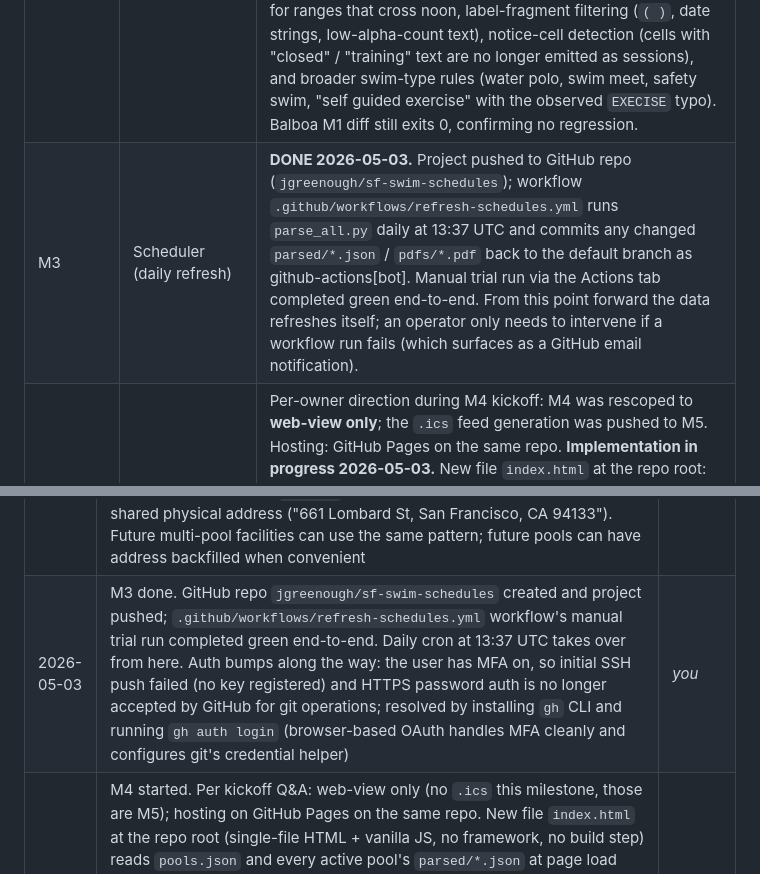
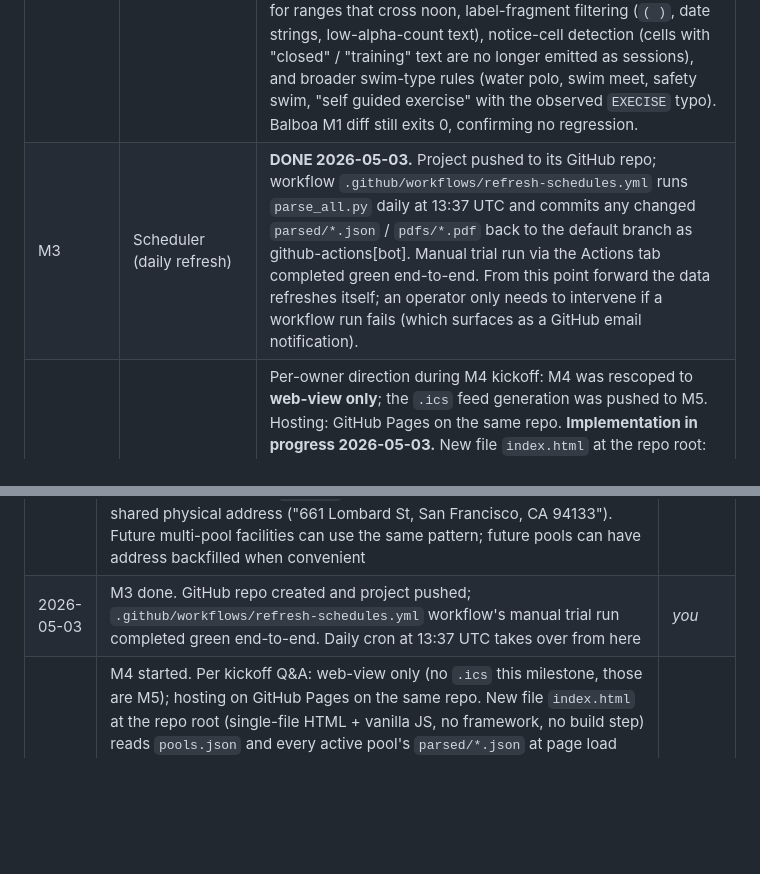
Before and after one commit to jgreenough/-sf-swim-schedules, a Markdown page: PRD.md, 2 parts joined by grey strips. Rendered like a GitHub page; blank space fills up the shorter version.

Commit message:
Scrub PRD of personal references (username, auth narrative)

```diff
--- a/PRD.md
+++ b/PRD.md
@@ -200,7 +200,7 @@ Per project guidance, default to collecting **no PII**:
 | M0 | Data inventory | All in-scope pool *page* URLs (per §5.0) collected and committed to the pool inventory (`pools.json` — done). One sample PDF saved per pool. **Test condition: `check_pool_pages.py` walks the per-poll discovery sequence end-to-end for every pool — (1) GET the `source_page_url` and assert HTTP 200, (2) parse the HTML, extract anchors with their visible text, and assert at least one PDF link is discoverable, (3) follow the chosen PDF link and assert it returns HTTP 200 with a PDF content-type, (4) **content-verify the chosen PDF** by extracting first-page text and confirming it looks like a schedule (multiple time patterns + day-of-week mentions, or explicit `Lap Swim`/`Family Swim` labels). Step 4 requires `pip3 install pypdf` (one-time, optional but recommended); when pypdf is missing the step is skipped with a warning rather than failing the run. The script also independently flags **suspicious choices** — chosen URLs whose text/URL contains an excluded term, anchors with no visible text, or URLs shared with another pool's choice — and prints the full candidate list for any suspicious or failing pool, so disambiguation problems are visible at a glance. Required pools must all pass; pools flagged `seasonal: true` may pass with no PDF outside their swim season. The check runs on every change to `pools.json` (e.g., as a CI step) and is what marks M0 done.** |
 | M1 | One pool, end-to-end | **DONE 2026-05-03.** Pilot: Balboa. Parser `parse_schedule.py` produces all 29 sessions (Tue 7, Wed 5, Thu 6, Fri 6, Sat 5) with correct times, correct normalized `swim_type`, and verbatim `raw_swim_type`. `diff_sessions.py balboa` exits 0 against the hand-transcribed `parsed/balboa_expected.json` ground-truth fixture. Acceptance approach was promoted from option (a) eyeball to option (c) structural assertions once the owner supplied per-day session counts; that gave us a precise diff target instead of a "looks about right" judgment. |
 | M2 | All pools (parser generalization) | **DONE 2026-05-03.** Parser generalizes across all 9 active pool entries (Sava skipped — `maintenance: true`) with **zero unknown labels** and zero suspect time ranges. Total: 241 sessions parsed cleanly. North Beach split into TWO pool entries (`north_beach_warm`, `north_beach_cool`) because the facility has separate warm and cool pools with their own schedules on a 2-page PDF; the inventory schema gained an optional `pdf_page_filter` field for multi-pool facilities, and the parser routes each entry to its own page via temperature-string matching. Schema also gained an optional `address` field (populated for North Beach so far). Several parser improvements landed during M2: smart time-period inference for ranges that cross noon, label-fragment filtering (`( )`, date strings, low-alpha-count text), notice-cell detection (cells with "closed" / "training" text are no longer emitted as sessions), and broader swim-type rules (water polo, swim meet, safety swim, "self guided exercise" with the observed `EXECISE` typo). Balboa M1 diff still exits 0, confirming no regression. |
-| M3 | Scheduler (daily refresh) | **DONE 2026-05-03.** Project pushed to GitHub repo (`jgreenough/sf-swim-schedules`); workflow `.github/workflows/refresh-schedules.yml` runs `parse_all.py` daily at 13:37 UTC and commits any changed `parsed/*.json` / `pdfs/*.pdf` back to the default branch as github-actions[bot]. Manual trial run via the Actions tab completed green end-to-end. From this point forward the data refreshes itself; an operator only needs to intervene if a workflow run fails (which surfaces as a GitHub email notification). |
+| M3 | Scheduler (daily refresh) | **DONE 2026-05-03.** Project pushed to its GitHub repo; workflow `.github/workflows/refresh-schedules.yml` runs `parse_all.py` daily at 13:37 UTC and commits any changed `parsed/*.json` / `pdfs/*.pdf` back to the default branch as github-actions[bot]. Manual trial run via the Actions tab completed green end-to-end. From this point forward the data refreshes itself; an operator only needs to intervene if a workflow run fails (which surfaces as a GitHub email notification). |
 | M4 | Web view (filterable schedule browser) | Per-owner direction during M4 kickoff: M4 was rescoped to **web-view only**; the `.ics` feed generation was pushed to M5. Hosting: GitHub Pages on the same repo. **Implementation in progress 2026-05-03.** New file `index.html` at the repo root: plain HTML + vanilla JS, no build step or framework. Loads `pools.json` and every active pool's `parsed/*.json` in parallel via `fetch()`, builds filter chips for swim type / day / pool, supports a start-time range, syncs filter state to the URL hash so links are shareable, and renders results grouped by day-of-week with color-coded swim-type chips. Defaults to Lap Swim + Family Swim selected (per §5.3). Mobile-friendly via media queries. Supports both light and dark mode via `prefers-color-scheme`. M4 done when the page is deployed and reachable at the GitHub Pages URL. |
 | M5 | Change detection + alerts | RSS feed of schedule changes published; visible "last updated" stamps. (Bumped from M4 per the M3 split.) |
 | M6 (optional) | Public launch | Privacy notice, contact alias, accessibility pass, public URL announced. (Bumped from M5.) |
@@ -264,5 +264,5 @@ These are the gaps I couldn't fill from our discussion:
 | 2026-05-03 | M2 started. Per kickoff Q&A: validation = session counts + sanity checks (not full hand-transcription); scheduler deferred to M3. New runner `parse_all.py` shells out to `parse_schedule.py` for every active pool in the inventory (skips maintenance-flagged Sava), reads the resulting JSONs, prints a summary table with total + per-day session counts, and flags any pool that fails sanity checks (`_MIN_TOTAL_SESSIONS=10`, ≥3 active days, must have lap_swim AND family_swim). Optional `--diff` flag also runs `diff_sessions.py` per pool against any expected fixtures that exist (currently only Balboa). Exits 1 if any pool failed or warned, so it's CI-friendly | _you_ |
 | 2026-05-03 | First M2 multi-pool run found: 7 pools clean, North Beach at 52 (outlier — investigation revealed it's a **dual-pool facility** with warm + cool pools on a 2-page schedule; counts are real). Diagnosed and fixed three classes of issue surfaced by the larger pool corpus: (1) **time-period inference bug** — when only end has am/pm, propagating to start naively breaks ranges that cross noon (e.g., "10:30 - 12:00 pm" was parsed as 22:30-12:00 instead of 10:30-12:00); fixed by trying same-period first and falling back to opposite if the range goes backwards; (2) **junk labels** — Garfield emitted "( )" sessions, MLK emitted date-fragment sessions ("April 16,"); added `_is_real_label` filter on min-alpha-count and date-fragment patterns; (3) **notice cells** — Rossi has a "3rd Thursday of month pool closed 11:00-2:00 for training" cell that was being parsed as a real session with label "for training"; fixed by always combining same-line text with scan-upward context (so the full "...closed for training" text reaches normalization), and dropping any session normalized as `swim_type: closed`. Also broadened swim-type rules: water polo, swim meet, safety swim/splash, self-guided exer(c)ise with the observed typo. **Result: zero unknown labels, zero suspect times across all 9 pool entries; M2 done** | _you_ |
 | 2026-05-03 | Per owner direction, North Beach split into two pool entries (`north_beach_warm`, `north_beach_cool`) sharing the same `source_page_url` and `address`. Pool inventory schema gained an optional `pdf_page_filter` string; `parse_pdf` accepts an optional `page_filter` parameter and skips pages whose extracted text doesn't contain the marker. Initial filters were `WARM POOL` / `COOL POOL` but those colored-text headers don't survive pdfplumber extraction; switched to temperature markers `86°F` / `76°F` which are reliably present on each page. Schema also gained an optional `address` field, populated for North Beach with the shared physical address ("661 Lombard St, San Francisco, CA 94133"). Future multi-pool facilities can use the same pattern; future pools can have address backfilled when convenient | _you_ |
-| 2026-05-03 | M3 done. GitHub repo `jgreenough/sf-swim-schedules` created and project pushed; `.github/workflows/refresh-schedules.yml` workflow's manual trial run completed green end-to-end. Daily cron at 13:37 UTC takes over from here. Auth bumps along the way: the user has MFA on, so initial SSH push failed (no key registered) and HTTPS password auth is no longer accepted by GitHub for git operations; resolved by installing `gh` CLI and running `gh auth login` (browser-based OAuth handles MFA cleanly and configures git's credential helper) | _you_ |
+| 2026-05-03 | M3 done. GitHub repo created and project pushed; `.github/workflows/refresh-schedules.yml` workflow's manual trial run completed green end-to-end. Daily cron at 13:37 UTC takes over from here | _you_ |
 | 2026-05-03 | M4 started. Per kickoff Q&A: web-view only (no `.ics` this milestone, those are M5); hosting on GitHub Pages on the same repo. New file `index.html` at the repo root (single-file HTML + vanilla JS, no framework, no build step) reads `pools.json` and every active pool's `parsed/*.json` at page load and renders a filter UI (swim type / day / pool / time range) with results grouped by day. Filter state syncs to URL hash for shareable links. Default filter selects Lap Swim + Family Swim only per §5.3. Mobile-responsive; supports light + dark mode via `prefers-color-scheme`. Also regenerated `parsed/north_beach_warm.json` and `parsed/north_beach_cool.json` since splitting the pool inventory entry hadn't yet been followed by re-running the parser; stale `parsed/north_beach.json` (combined, no longer matched by any pool ID) can be deleted manually | _you_ |
```
